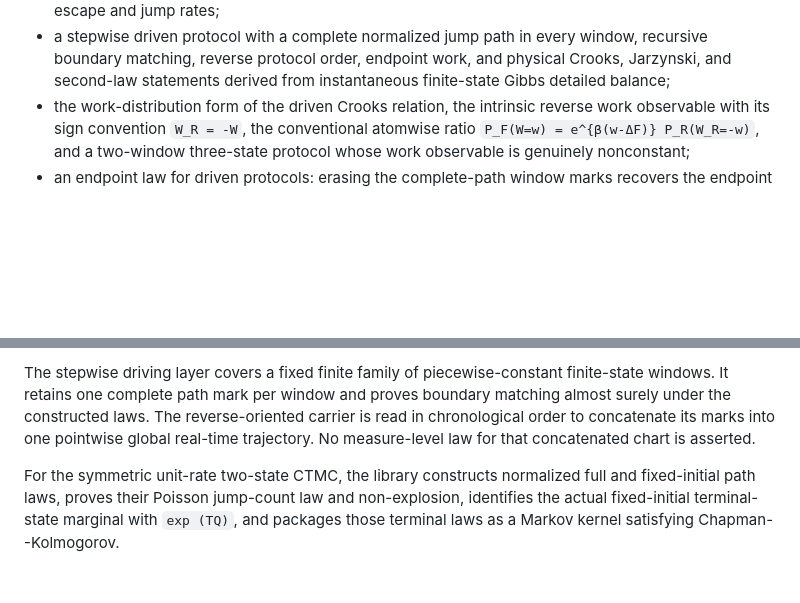
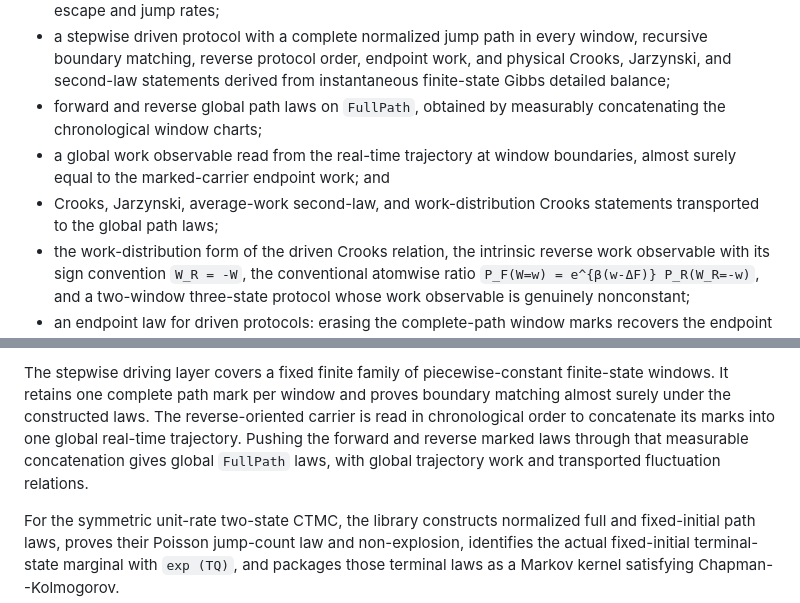
Before and after one commit to kiyo-e/CrooksJarzynskiLean, a Markdown page: README.md, 2 parts joined by grey strips. Rendered like a GitHub page; blank space fills up the shorter version.

Commit message:
docs: document global driven path laws

```diff
--- a/README.md
+++ b/README.md
@@ -70,6 +70,12 @@ The library proves:
   window, recursive boundary matching, reverse protocol order, endpoint work,
   and physical Crooks, Jarzynski, and second-law statements derived from
   instantaneous finite-state Gibbs detailed balance;
+- forward and reverse global path laws on `FullPath`, obtained by measurably
+  concatenating the chronological window charts;
+- a global work observable read from the real-time trajectory at window
+  boundaries, almost surely equal to the marked-carrier endpoint work; and
+- Crooks, Jarzynski, average-work second-law, and work-distribution Crooks
+  statements transported to the global path laws;
 - the work-distribution form of the driven Crooks relation, the intrinsic
   reverse work observable with its sign convention `W_R = -W`, the
   conventional atomwise ratio `P_F(W=w) = e^{β(w-ΔF)} P_R(W_R=-w)`, and a
@@ -492,8 +498,9 @@ The stepwise driving layer covers a fixed finite family of piecewise-constant
 finite-state windows. It retains one complete path mark per window and proves
 boundary matching almost surely under the constructed laws. The
 reverse-oriented carrier is read in chronological order to concatenate its
-marks into one pointwise global real-time trajectory. No measure-level law for
-that concatenated chart is asserted.
+marks into one global real-time trajectory. Pushing the forward and reverse
+marked laws through that measurable concatenation gives global `FullPath`
+laws, with global trajectory work and transported fluctuation relations.
 
 For the symmetric unit-rate two-state CTMC, the library constructs normalized
 full and fixed-initial path laws, proves their Poisson jump-count law and
```
Also changed, not shown: DRIVEN_PROTOCOL.md (+31 -3 lines), FORMALIZATION.md (+26 -4 lines).
